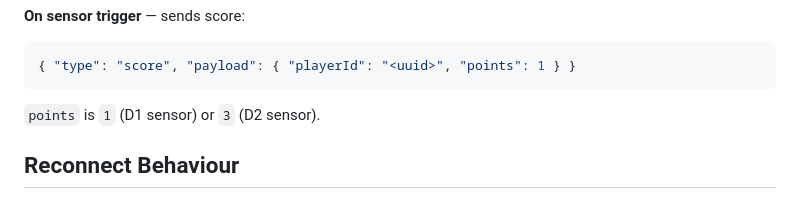
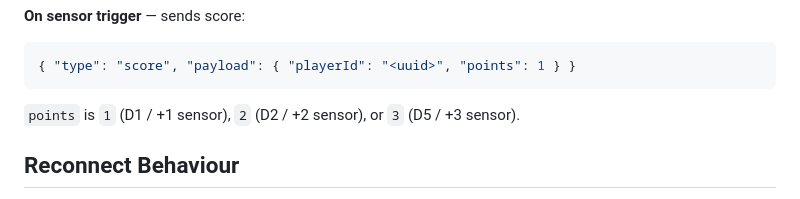
Before and after one commit to tamaygz/esp-rollaball-derby, a Markdown page: clients/esp8266-sensor/README.md, the part around the change. Drawn GitHub-style.

Commit message:
Update clients/esp8266-sensor/README.md
Co-authored-by: Copilot <175728472+Copilot@users.noreply.github.com>

````diff
--- a/clients/esp8266-sensor/README.md
+++ b/clients/esp8266-sensor/README.md
@@ -115,7 +115,7 @@ The `id` is stored as `playerId` for subsequent score messages.
 ```json
 { "type": "score", "payload": { "playerId": "<uuid>", "points": 1 } }
 ```
-`points` is `1` (D1 sensor) or `3` (D2 sensor).
+`points` is `1` (D1 / +1 sensor), `2` (D2 / +2 sensor), or `3` (D5 / +3 sensor).
 
 ## Reconnect Behaviour
 
````
